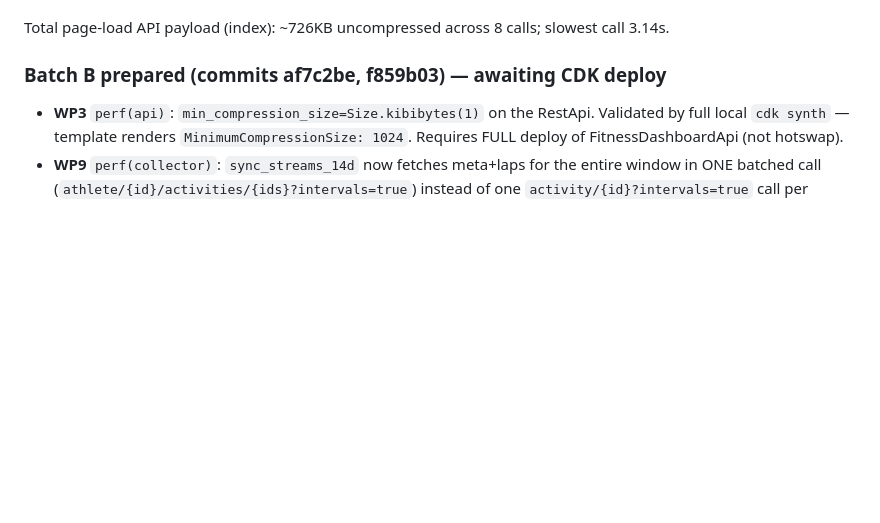
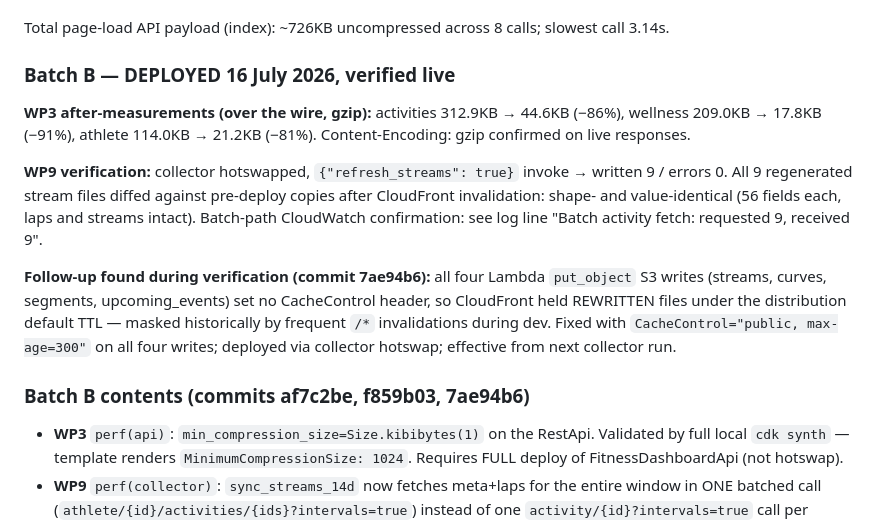
Before and after one commit to lee-hop-dev/fitness-dashboard-aws, a Markdown page: CHANGELOG.md, the part around the change. GitHub-like rendering; blank space fills up the shorter version.

Commit message:
docs(changelog): record Batch B deployment and verification

```diff
--- a/CHANGELOG.md
+++ b/CHANGELOG.md
@@ -30,7 +30,15 @@
 
 Total page-load API payload (index): ~726KB uncompressed across 8 calls; slowest call 3.14s.
 
-### Batch B prepared (commits af7c2be, f859b03) — awaiting CDK deploy
+### Batch B — DEPLOYED 16 July 2026, verified live
+
+**WP3 after-measurements (over the wire, gzip):** activities 312.9KB → 44.6KB (−86%), wellness 209.0KB → 17.8KB (−91%), athlete 114.0KB → 21.2KB (−81%). Content-Encoding: gzip confirmed on live responses.
+
+**WP9 verification:** collector hotswapped, `{"refresh_streams": true}` invoke → written 9 / errors 0. All 9 regenerated stream files diffed against pre-deploy copies after CloudFront invalidation: shape- and value-identical (56 fields each, laps and streams intact). Batch-path CloudWatch confirmation: see log line "Batch activity fetch: requested 9, received 9".
+
+**Follow-up found during verification (commit 7ae94b6):** all four Lambda `put_object` S3 writes (streams, curves, segments, upcoming_events) set no CacheControl header, so CloudFront held REWRITTEN files under the distribution default TTL — masked historically by frequent `/*` invalidations during dev. Fixed with `CacheControl="public, max-age=300"` on all four writes; deployed via collector hotswap; effective from next collector run.
+
+### Batch B contents (commits af7c2be, f859b03, 7ae94b6)
 
 - **WP3** `perf(api)`: `min_compression_size=Size.kibibytes(1)` on the RestApi. Validated by full local `cdk synth` — template renders `MinimumCompressionSize: 1024`. Requires FULL deploy of FitnessDashboardApi (not hotswap).
 - **WP9** `perf(collector)`: `sync_streams_14d` now fetches meta+laps for the entire window in ONE batched call (`athlete/{id}/activities/{ids}?intervals=true`) instead of one `activity/{id}?intervals=true` call per activity. Per-activity Intervals calls: 2N → N+1 (~47% fewer; 20-activity window: 40→21).
```
